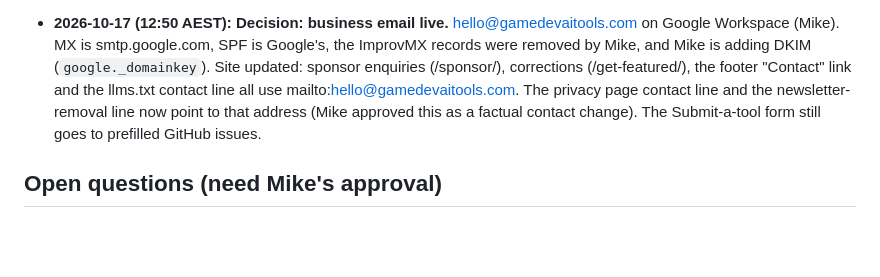
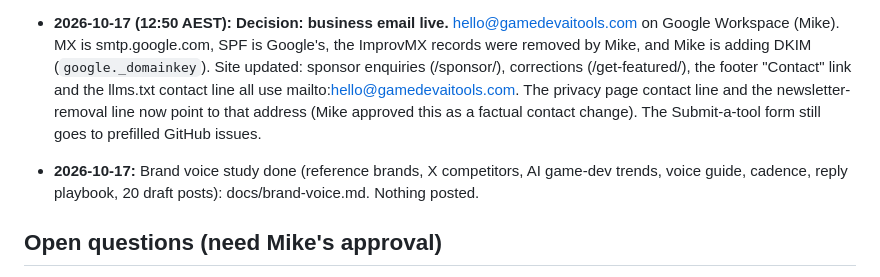
Before and after one commit to michaelpaulrattray/gamedev-ai-tools, a Markdown page: OPERATIONS.md, the part around the change. Rendered like a GitHub page; blank space fills up the shorter version.

Commit message:
OPERATIONS: brand voice study done

```diff
--- a/OPERATIONS.md
+++ b/OPERATIONS.md
@@ -57,6 +57,7 @@ Later, if approved: site visits, top tool pages, search queries.
 - **2026-10-17 (12:34 AEST):** Google Workspace setup (Mike). Added to Vercel DNS: TXT at apex `google-site-verification=6abcfvaAzAy1CQ75YiyAMg52crrI88_IA0rFMhRRcNk` (rec_ab08bc63ccbcd9d7ba3c9e02), and CNAME `hesz3ncqdp3v` → `gv-lmqzbtoniyr2at.dv.googlehosted.com` (rec_94c1f4bd76c60c8cf5eb6f81). Both values were transcribed from a screenshot, so the I/l characters may be wrong. If Google can't verify, compare them with the Workspace admin screen. Both resolve on Google public DNS. **Converting the ImprovMX records failed:** `update_record` returned 403 forbidden ("You don't have permission to update the domain record") for rec_71be35d2b5e38d21fb74c6f6 and rec_6f146f80f4e194935615deca, and there's no CLI on the box. I didn't add a Google MX alongside the ImprovMX ones, because mixing providers splits mail. **Mike, in Vercel → Domains → gamedevaitools.com → DNS Records:** (1) delete MX mx1.improvmx.com, MX mx2.improvmx.com and TXT `v=spf1 include:spf.improvmx.com ~all`; (2) add MX `@` `smtp.google.com` priority 1 and TXT `@` `v=spf1 include:_spf.google.com ~all`. Keep the google-site-verification TXT and the hesz3ncqdp3v CNAME.
 - **2026-10-17 (12:50 AEST): Decision: business email live.** hello@gamedevaitools.com on Google Workspace (Mike). MX is smtp.google.com, SPF is Google's, the ImprovMX records were removed by Mike, and Mike is adding DKIM (`google._domainkey`). Site updated: sponsor enquiries (/sponsor/), corrections (/get-featured/), the footer "Contact" link and the llms.txt contact line all use mailto:hello@gamedevaitools.com. The privacy page contact line and the newsletter-removal line now point to that address (Mike approved this as a factual contact change). The Submit-a-tool form still goes to prefilled GitHub issues.
 
+- **2026-10-17:** Brand voice study done (reference brands, X competitors, AI game-dev trends, voice guide, cadence, reply playbook, 20 draft posts): docs/brand-voice.md. Nothing posted.
 ## Open questions (need Mike's approval)
 1. ~~Custom domain~~ Resolved 2026-10-17: Mike bought gamedevaitools.com on Vercel.
 1a. ~~Vercel GitHub integration~~ Resolved 2026-10-17: connected by Mike.
```
